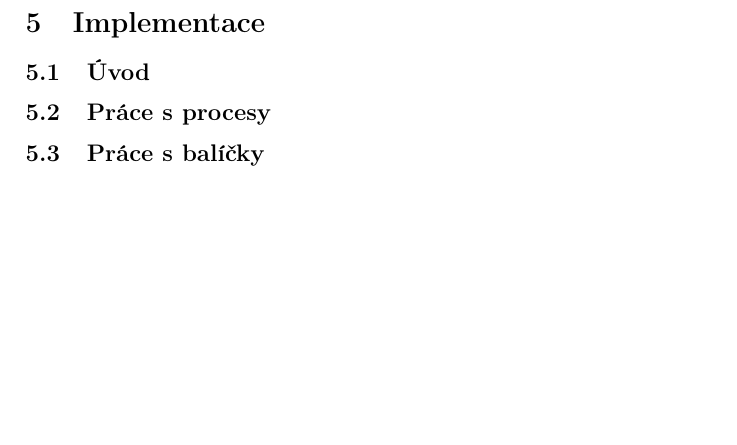
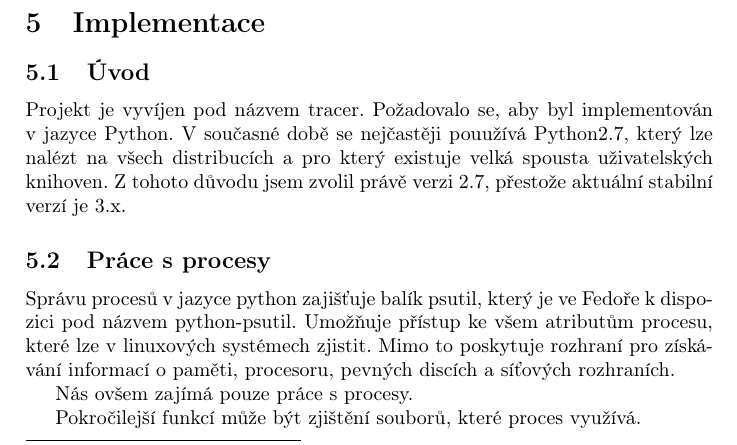
Before and after one commit to FrostyX/bachelors-thesis, a LaTeX thesis (Jakub-Kadlcik-Bachelos-thesis.tex): part of page 5 of 5 before the commit and part of page 5 of 6 after it, cut so that both start at the same text, the shorter picture padded with empty space. Compiled offline with pdfLaTeX.

Commit message:
Přidán začátek implementace

```diff
--- a/Jakub-Kadlcik-Bachelos-thesis.tex
+++ b/Jakub-Kadlcik-Bachelos-thesis.tex
@@ -82,7 +82,19 @@
 
 	\section{Implementace}
 		\subsection{Úvod}
+		Projekt je vyvíjen pod názvem tracer. Požadovalo se, aby byl implementován v jazyce Python. V současné době se nejčastěji pouužívá Python2.7, který lze nalézt na všech distribucích a pro který existuje velká spousta uživatelských knihoven. Z tohoto důvodu jsem zvolil právě verzi 2.7, přestože aktuální stabilní verzí je 3.x.
+
 		\subsection{Práce s procesy}
+		Správu procesů v jazyce python zajišťuje balík psutil, který je ve Fedoře k dispozici pod názvem python-psutil. Umožňuje přístup ke všem atributům procesu, které lze v linuxových systémech zjistit. Mimo to poskytuje rozhraní pro získávání informací o paměti, procesoru, pevných discích a síťových rozhraních.
+
+		Nás ovšem zajímá pouze práce s procesy.
+
+		% Základní kód pro práci s procesy
+
+		Pokročilejší funkcí může být zjištění souborů, které proces využívá.
+
+		% Ukázka mmaps.
+
 		\subsection{Práce s balíčky}
 		\subsection{DNF plugin}
 		\subsection{Testování}
```
